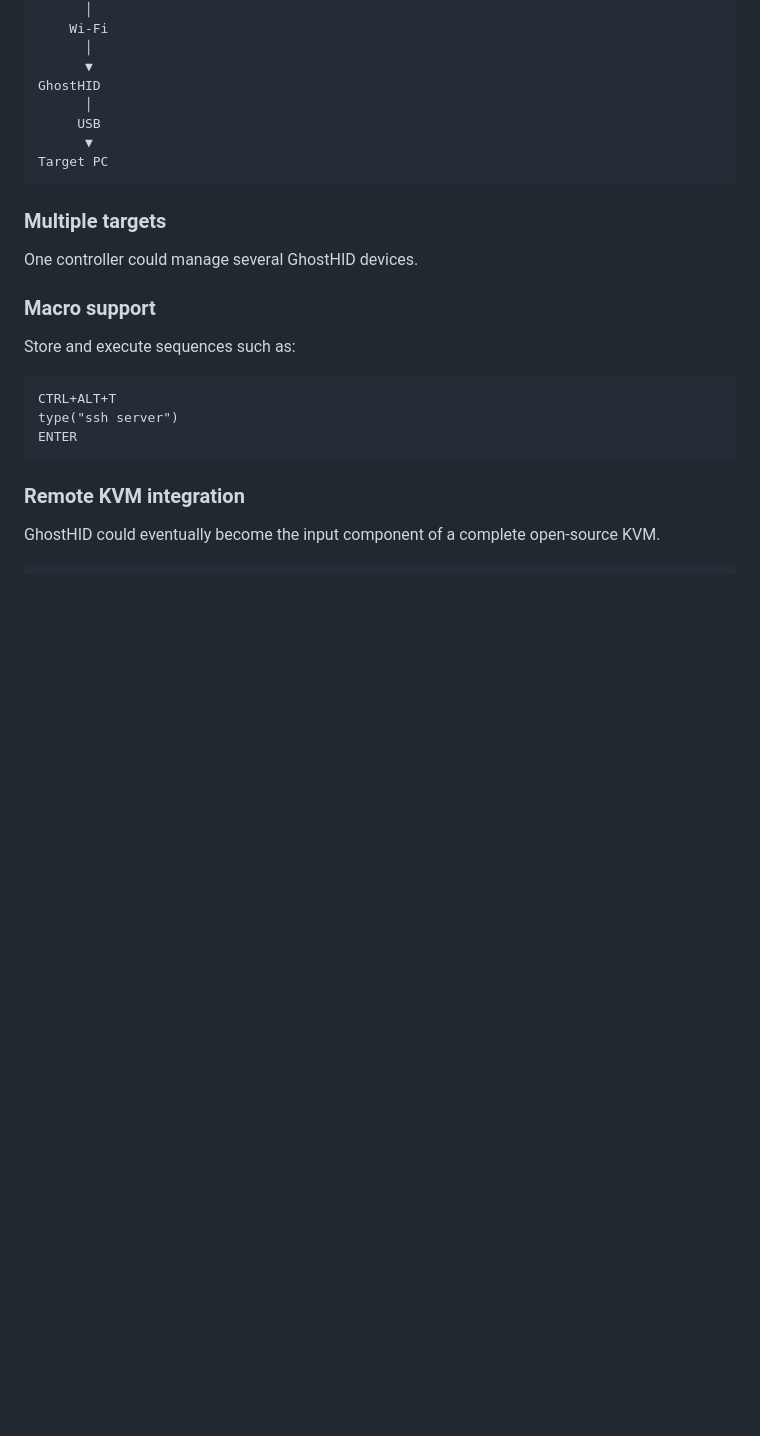
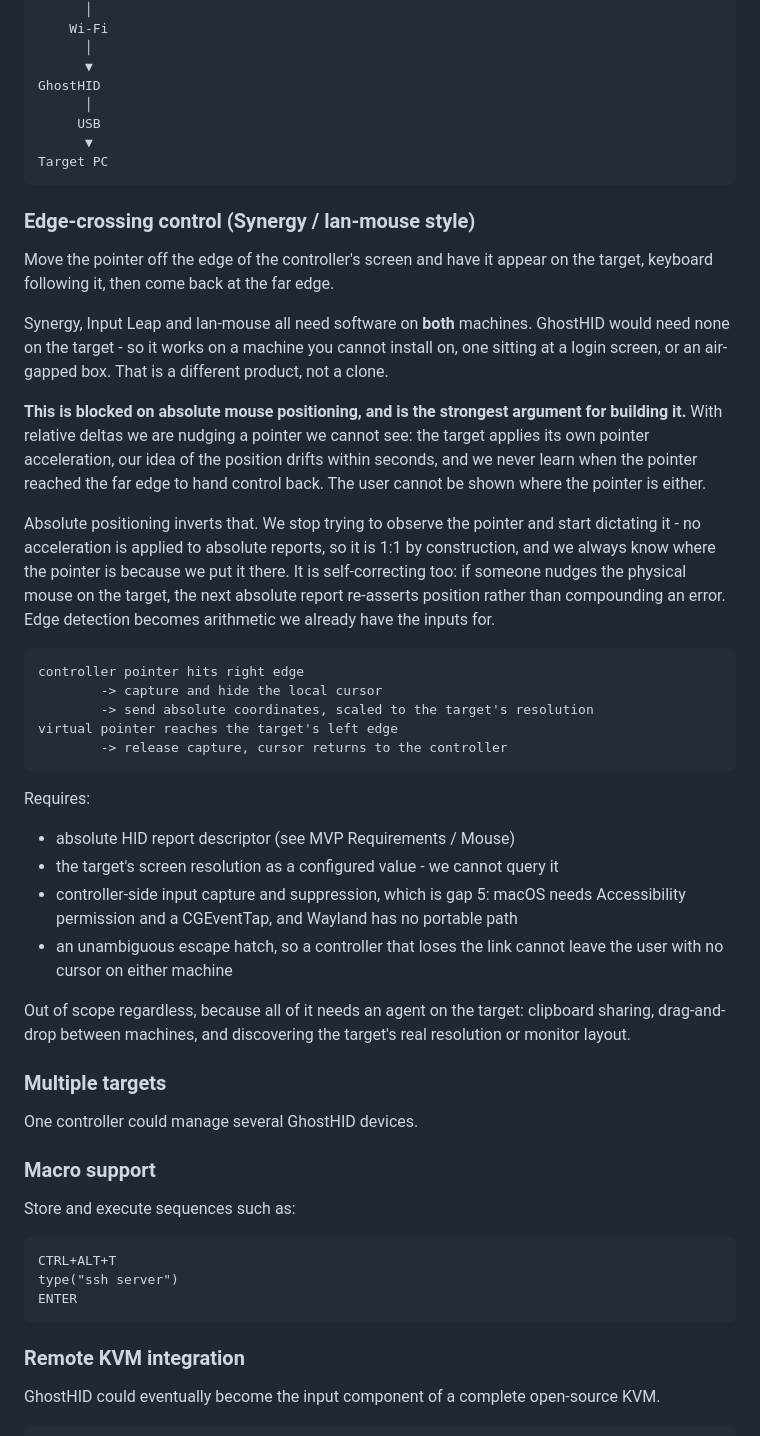
Before and after one commit to infamy/GhostHID, a Markdown page: PLAN.md, the part around the change. Rendered like a GitHub page; blank space fills up the shorter version.

Commit message:
Record edge-crossing control as a future direction
Synergy/lan-mouse style pointer handoff needs software on both machines;
GhostHID would need none on the target, which makes it useful on a box you
cannot install on or one sitting at a login screen.

It is blocked on absolute mouse positioning, and reframes that from UX polish
into an enabling feature: with relative deltas we nudge a pointer we cannot
see and drift out of sync within seconds thanks to pointer acceleration, so we
never learn when to hand control back. Absolute reports are not accelerated,
so we always know the position because we set it, and a stray physical mouse
movement is corrected by the next report rather than compounding.

Co-Authored-By: Claude Opus 5 (1M context) <noreply@anthropic.com>
Claude-Session: https://claude.ai/code/session_01JaEJSygDJPC9TX6aNyyx4y

````diff
--- a/PLAN.md
+++ b/PLAN.md
@@ -891,6 +891,50 @@ GhostHID
 Target PC
 ```
 
+### Edge-crossing control (Synergy / lan-mouse style)
+
+Move the pointer off the edge of the controller's screen and have it appear on
+the target, keyboard following it, then come back at the far edge.
+
+Synergy, Input Leap and lan-mouse all need software on **both** machines.
+GhostHID would need none on the target - so it works on a machine you cannot
+install on, one sitting at a login screen, or an air-gapped box. That is a
+different product, not a clone.
+
+**This is blocked on absolute mouse positioning, and is the strongest argument
+for building it.** With relative deltas we are nudging a pointer we cannot see:
+the target applies its own pointer acceleration, our idea of the position
+drifts within seconds, and we never learn when the pointer reached the far edge
+to hand control back. The user cannot be shown where the pointer is either.
+
+Absolute positioning inverts that. We stop trying to observe the pointer and
+start dictating it - no acceleration is applied to absolute reports, so it is
+1:1 by construction, and we always know where the pointer is because we put it
+there. It is self-correcting too: if someone nudges the physical mouse on the
+target, the next absolute report re-asserts position rather than compounding an
+error. Edge detection becomes arithmetic we already have the inputs for.
+
+```text
+controller pointer hits right edge
+        -> capture and hide the local cursor
+        -> send absolute coordinates, scaled to the target's resolution
+virtual pointer reaches the target's left edge
+        -> release capture, cursor returns to the controller
+```
+
+Requires:
+
+* absolute HID report descriptor (see MVP Requirements / Mouse)
+* the target's screen resolution as a configured value - we cannot query it
+* controller-side input capture and suppression, which is gap 5: macOS needs
+  Accessibility permission and a CGEventTap, and Wayland has no portable path
+* an unambiguous escape hatch, so a controller that loses the link cannot leave
+  the user with no cursor on either machine
+
+Out of scope regardless, because all of it needs an agent on the target:
+clipboard sharing, drag-and-drop between machines, and discovering the target's
+real resolution or monitor layout.
+
 ### Multiple targets
 
 One controller could manage several GhostHID devices.
````
